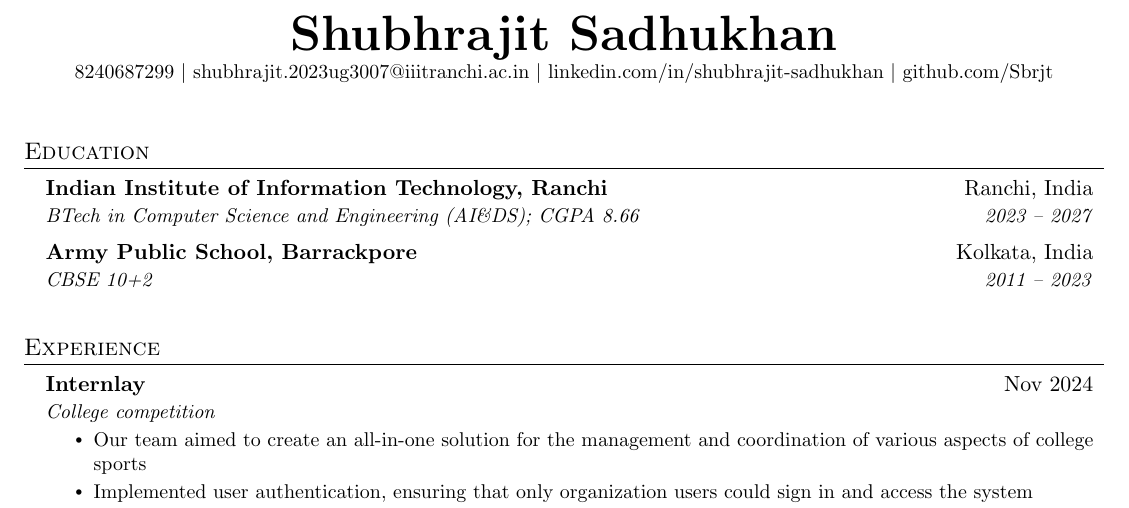
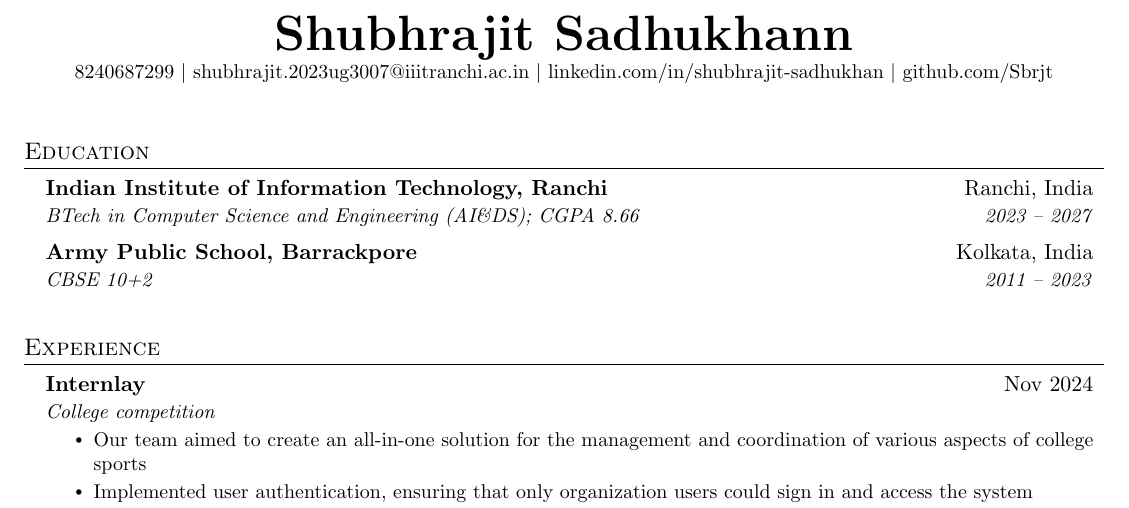
Before and after one commit to Sbrjt/resume, a LaTeX CV (resume.tex): part of the page, cut so that both start at the same text. Compiled offline with pdfLaTeX.

Commit message:
Resume updated

```diff
--- a/resume.tex
+++ b/resume.tex
@@ -108,7 +108,7 @@
 %----------HEADING----------
 
 \begin{center}
-\textbf{\Huge \scshape Shubhrajit Sadhukhan} \\ \vspace{1pt}
+\textbf{\Huge \scshape Shubhrajit Sadhukhann} \\ \vspace{1pt}
 \small 8240687299 $|$ \href{mailto:shubhrajit.2023ug3007@iiitranchi.ac.in}{shubhrajit.2023ug3007@iiitranchi.ac.in} $|$
 \href{https://linkedin.com/in/shubhrajit-sadhukhan}{linkedin.com/in/shubhrajit-sadhukhan} $|$
 \href{https://github.com/Sbrjt}{github.com/Sbrjt}
```
Also changed, not shown: My_Resume.pdf.
